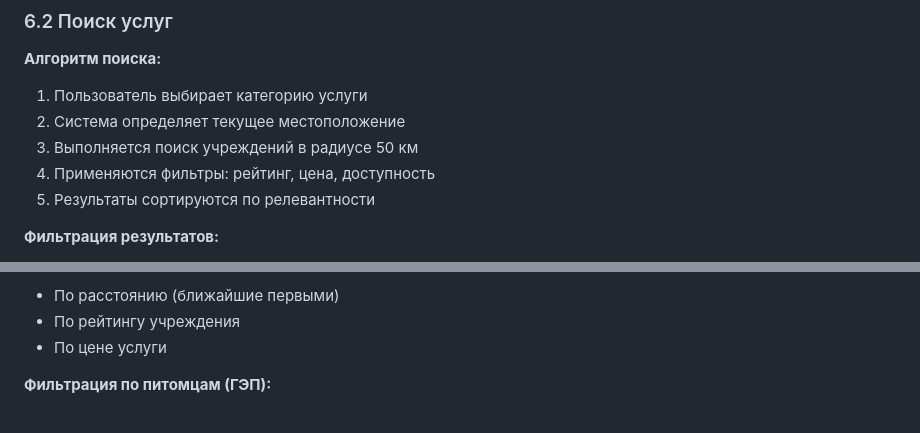
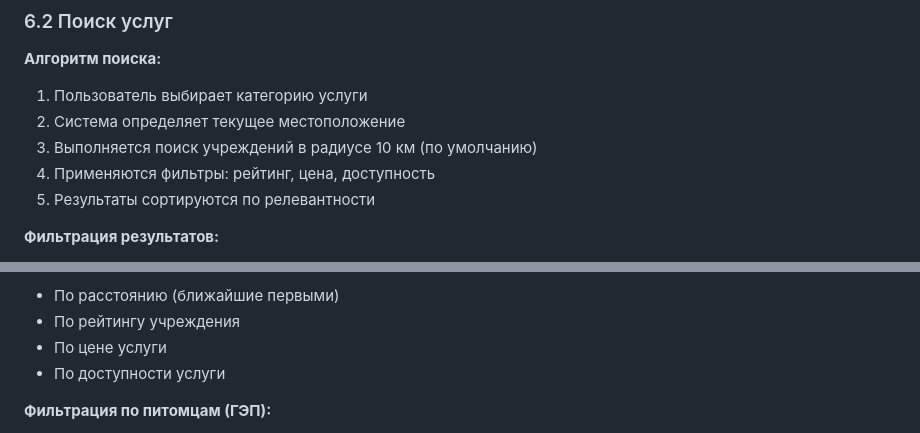
Before and after one commit to Twinpower100/PetsCareProject, a Markdown page: FunctionalDesign.md, 2 parts joined by grey strips. GitHub-like rendering.

```diff
--- a/FunctionalDesign.md
+++ b/FunctionalDesign.md
@@ -570,7 +570,7 @@ PetCare - это комплексная система управления ве
 **Алгоритм поиска:**
 1. Пользователь выбирает категорию услуги
 2. Система определяет текущее местоположение
-3. Выполняется поиск учреждений в радиусе 50 км
+3. Выполняется поиск учреждений в радиусе 10 км (по умолчанию)
 4. Применяются фильтры: рейтинг, цена, доступность
 5. Результаты сортируются по релевантности
 
@@ -585,6 +585,7 @@ PetCare - это комплексная система управления ве
 - По расстоянию (ближайшие первыми)
 - По рейтингу учреждения
 - По цене услуги
+- По доступности услуги
 
 **Фильтрация по питомцам (ГЭП):**
 - По типу питомца (кошки, собаки, птицы и т.д.)
```
Also changed, not shown: GAP_ANALYSIS_UPDATED.md (+48 -31 lines).
